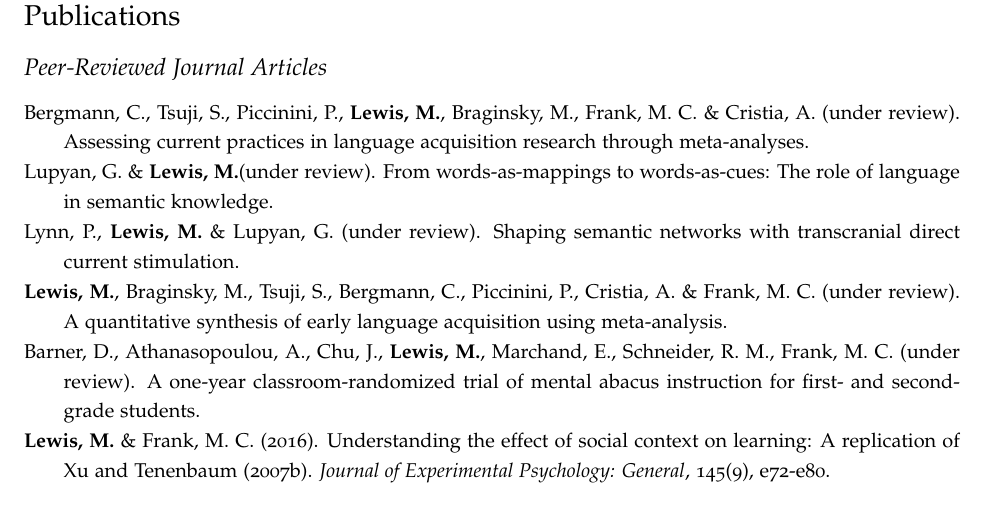
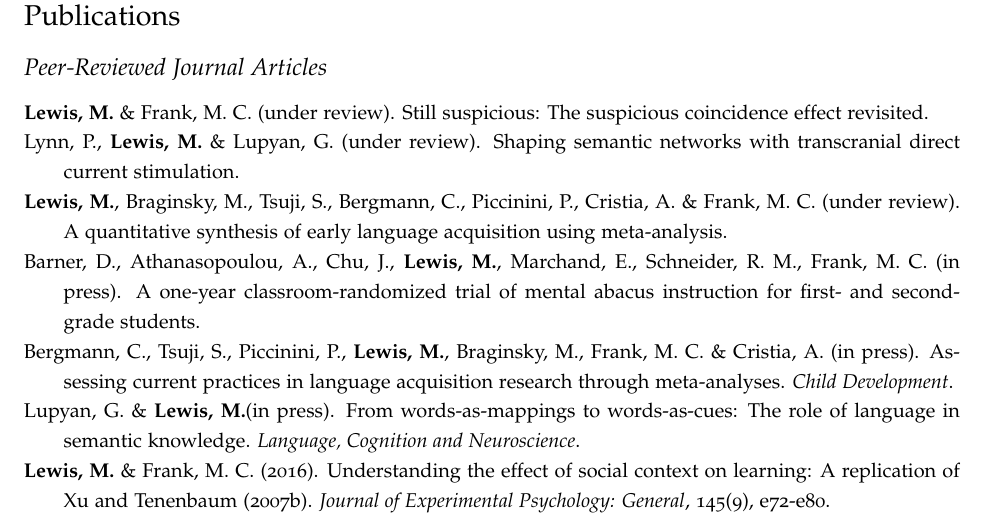
Before and after one commit to mllewis/cv, a LaTeX CV (CV_MLewis.tex): part of page 2 of 5 before the commit and part of page 2 of 6 after it, cut so that both start at the same text. Compiled offline with pdfLaTeX.

Commit message:
added XTMEM

```diff
--- a/CV_MLewis.tex
+++ b/CV_MLewis.tex
@@ -165,16 +165,17 @@ Github: \href{https://github.com/mllewis}{\tt https://github.com/mllewis}\\
 
 \onehalfspacing
 
-\hangindent=.7cm Bergmann, C., Tsuji, S., Piccinini, P., {\bf Lewis, M.}, Braginsky, M., Frank, M. C. \& Cristia, A. (under review). Assessing current practices in language acquisition research through meta-analyses.
-
-\hangindent=.7cm Lupyan, G. \& {\bf Lewis, M.}(under review). From words-as-mappings to words-as-cues: The role of language in semantic knowledge.
+\hangindent=.7cm {\bf Lewis, M.} \& Frank, M. C. (under review). Still suspicious: The suspicious coincidence effect revisited.
 
 \hangindent=.7cm Lynn, P., {\bf Lewis, M.} \& Lupyan, G. (under review). Shaping semantic networks with transcranial direct current stimulation.
 
-
   \hangindent=.7cm {\bf Lewis, M.}, Braginsky, M., Tsuji, S., Bergmann, C., Piccinini, P., Cristia, A. \& Frank, M. C. (under review). A quantitative synthesis of early language acquisition using meta-analysis.
 
-    \hangindent=.7cm Barner, D., Athanasopoulou, A., Chu, J., {\bf Lewis, M.}, Marchand, E., Schneider, R. M., Frank, M. C. (under review). A one-year classroom-randomized trial of mental abacus instruction for first- and second-grade students.
+    \hangindent=.7cm Barner, D., Athanasopoulou, A., Chu, J., {\bf Lewis, M.}, Marchand, E., Schneider, R. M., Frank, M. C. (in press). A one-year classroom-randomized trial of mental abacus instruction for first- and second-grade students.
+
+\hangindent=.7cm Bergmann, C., Tsuji, S., Piccinini, P., {\bf Lewis, M.}, Braginsky, M., Frank, M. C. \& Cristia, A. (in press). Assessing current practices in language acquisition research through meta-analyses. {\it Child Development}.
+
+\hangindent=.7cm Lupyan, G. \& {\bf Lewis, M.}(in press). From words-as-mappings to words-as-cues: The role of language in semantic knowledge. {\it Language, Cognition and Neuroscience}.
 
 
   \hangindent=.7cm {\bf Lewis, M.} \& Frank, M. C. (2016). Understanding the effect of social context on learning: A replication of Xu and Tenenbaum (2007b). {\it Journal of Experimental Psychology: General}, 145(9), e72-e80.
```
